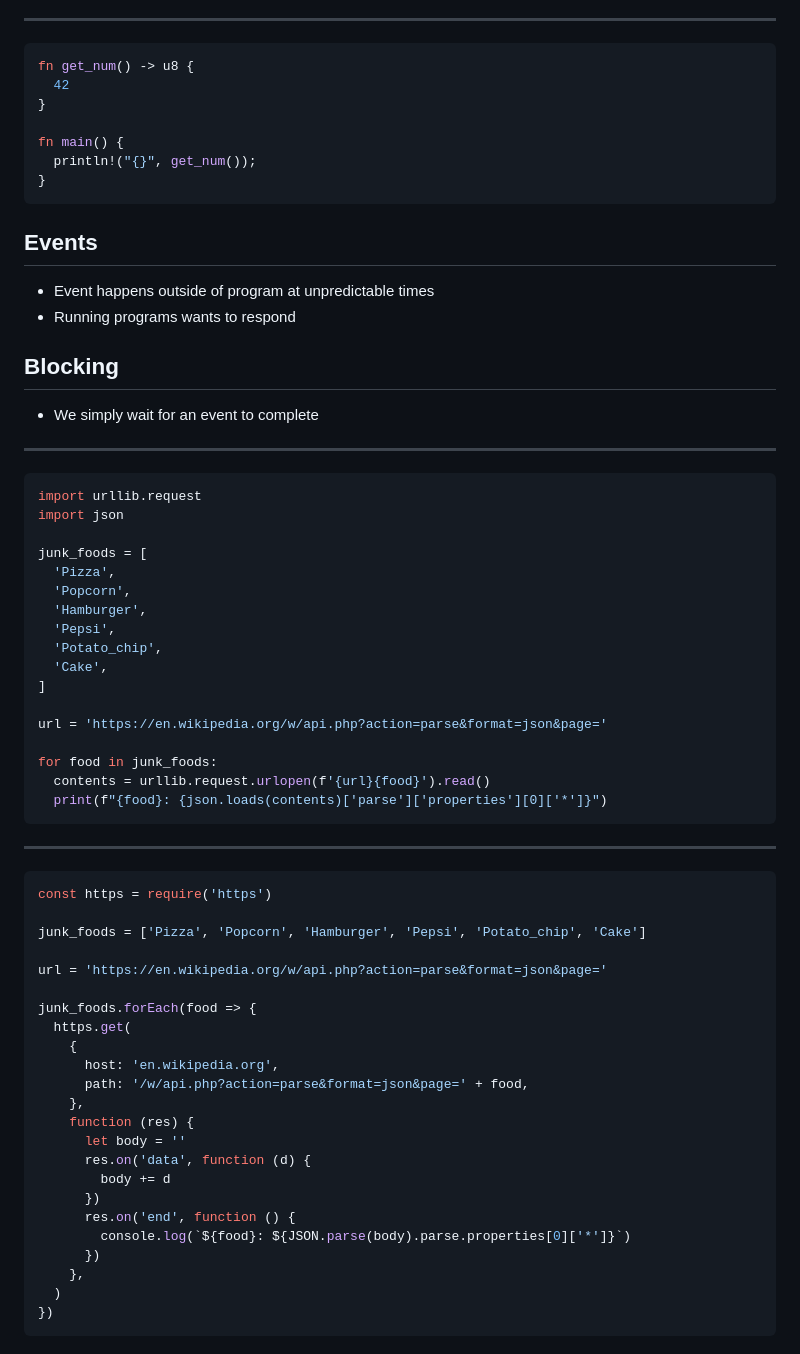
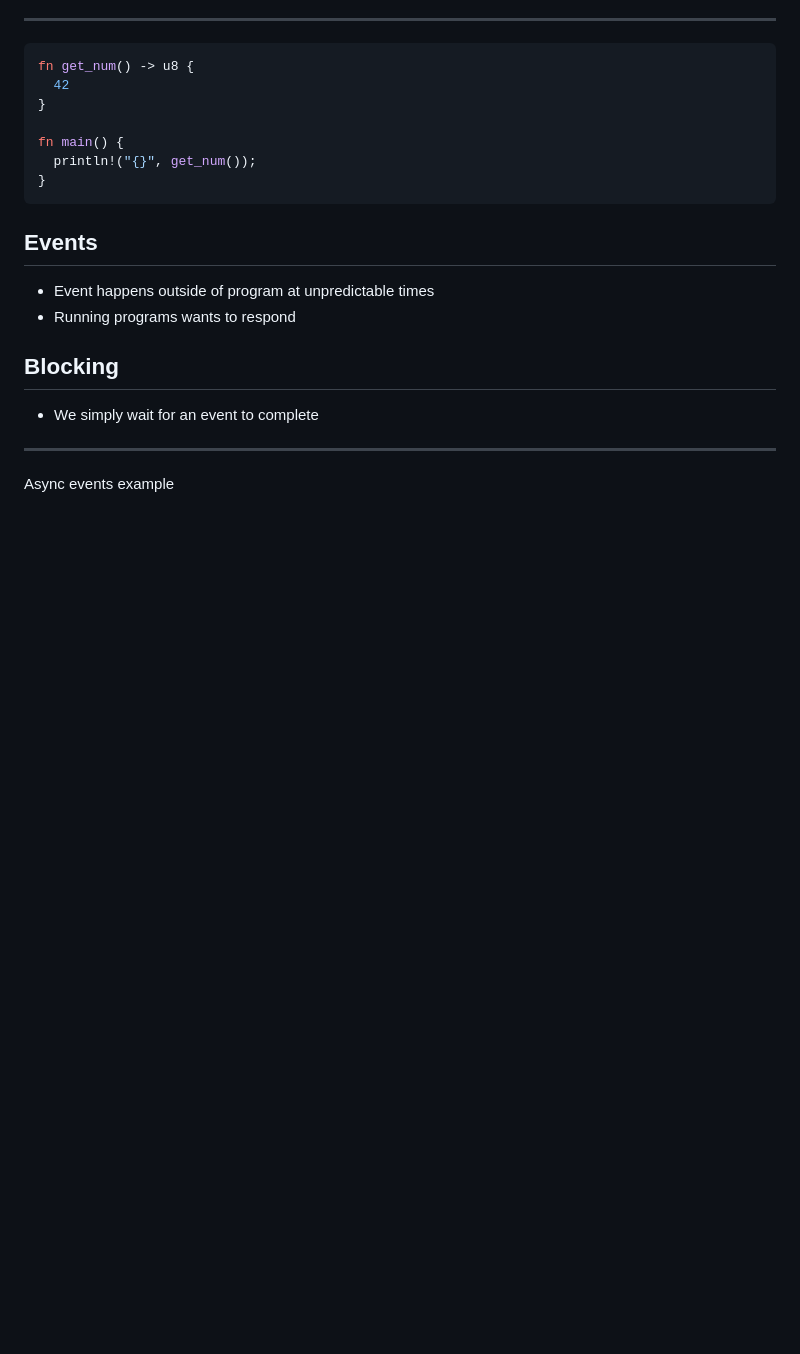
Before and after one commit to jncraton/programming-languages-cpsc2430, a Markdown page: lectures/11-control-abstraction.md, the part around the change. GitHub-like rendering; blank space fills up the shorter version.

Commit message:
Move example

````diff
--- a/lectures/11-control-abstraction.md
+++ b/lectures/11-control-abstraction.md
@@ -255,50 +255,4 @@ fn main() {
 
 ---
 
-```python
-import urllib.request
-import json
-
-junk_foods = [
-  'Pizza',
-  'Popcorn',
-  'Hamburger',
-  'Pepsi',
-  'Potato_chip',
-  'Cake',
-]
-
-url = 'https://en.wikipedia.org/w/api.php?action=parse&format=json&page='
-
-for food in junk_foods:
-  contents = urllib.request.urlopen(f'{url}{food}').read()
-  print(f"{food}: {json.loads(contents)['parse']['properties'][0]['*']}")
-```
-
----
-
-```js
-const https = require('https')
-
-junk_foods = ['Pizza', 'Popcorn', 'Hamburger', 'Pepsi', 'Potato_chip', 'Cake']
-
-url = 'https://en.wikipedia.org/w/api.php?action=parse&format=json&page='
-
-junk_foods.forEach(food => {
-  https.get(
-    {
-      host: 'en.wikipedia.org',
-      path: '/w/api.php?action=parse&format=json&page=' + food,
-    },
-    function (res) {
-      let body = ''
-      res.on('data', function (d) {
-        body += d
-      })
-      res.on('end', function () {
-        console.log(`${food}: ${JSON.parse(body).parse.properties[0]['*']}`)
-      })
-    },
-  )
-})
-```
+Async events example
````
